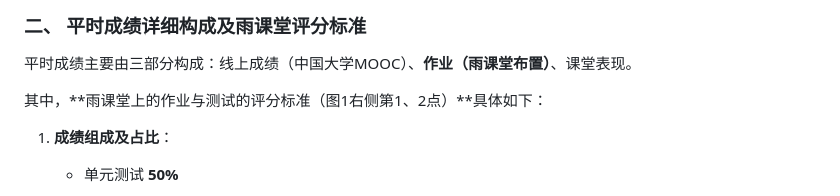
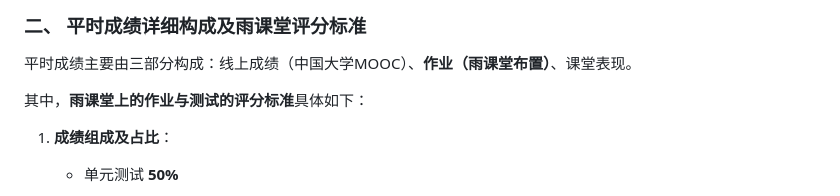
Before and after one commit to Cloverine-Hou/Computer-Science-and-Technology-2604, a Markdown page: Notes/华中农业大学计算机科学与技术各课程总评测评方案.md, the part around the change. GitHub-like rendering.

Commit message:
Clarify grading criteria for Rain Classroom assignments
Refined the wording of the grading criteria for assignments and tests on Rain Classroom.

```diff
--- a/Notes/华中农业大学计算机科学与技术各课程总评测评方案.md
+++ b/Notes/华中农业大学计算机科学与技术各课程总评测评方案.md
@@ -60,7 +60,7 @@
 
 平时成绩主要由三部分构成：线上成绩（中国大学MOOC）、**作业（雨课堂布置）**、课堂表现。
 
-其中，**雨课堂上的作业与测试的评分标准（图1右侧第1、2点）**具体如下：
+其中，**雨课堂上的作业与测试的评分标准**具体如下：
 
 1. **成绩组成及占比**：
 
```
